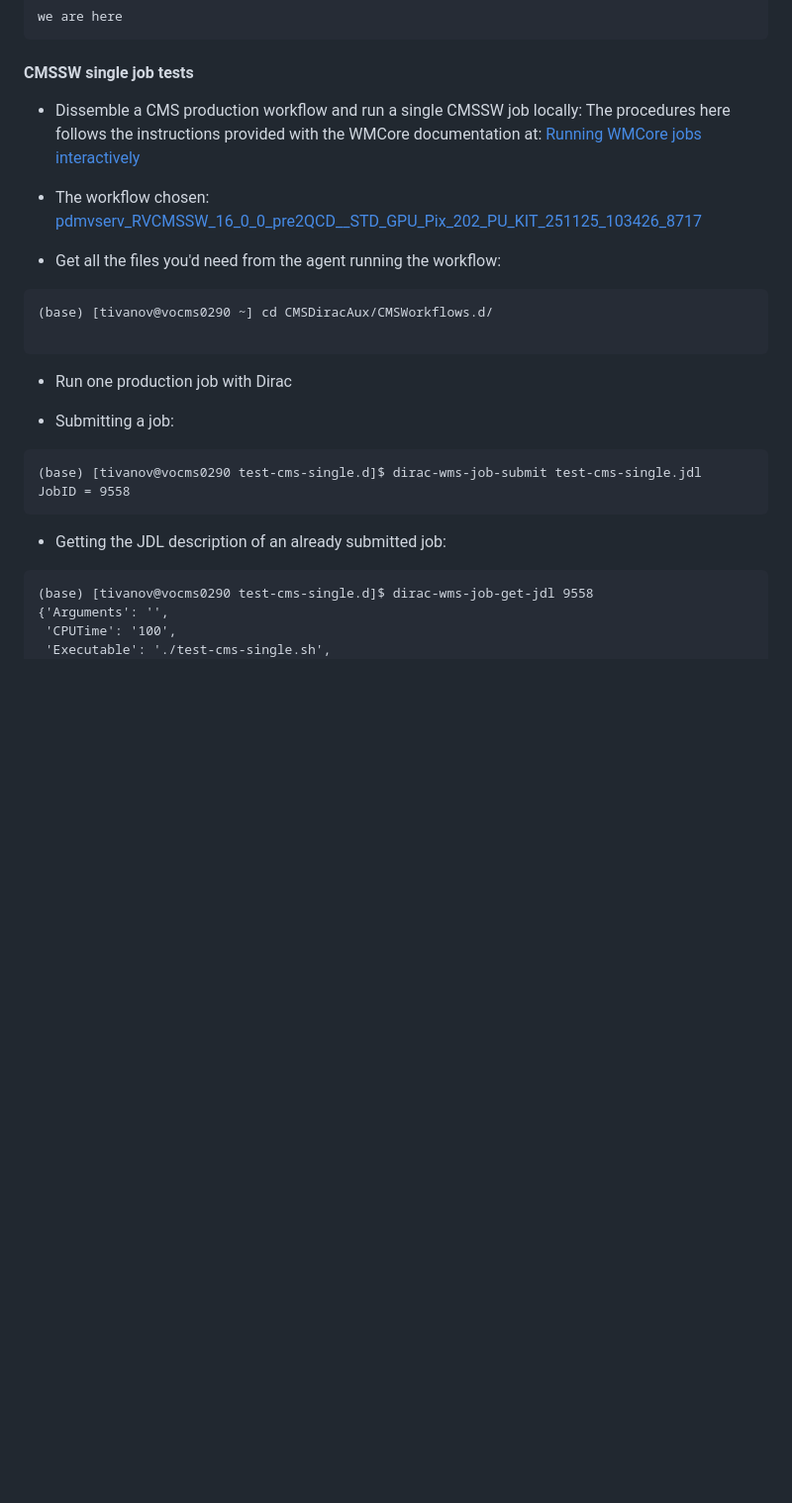
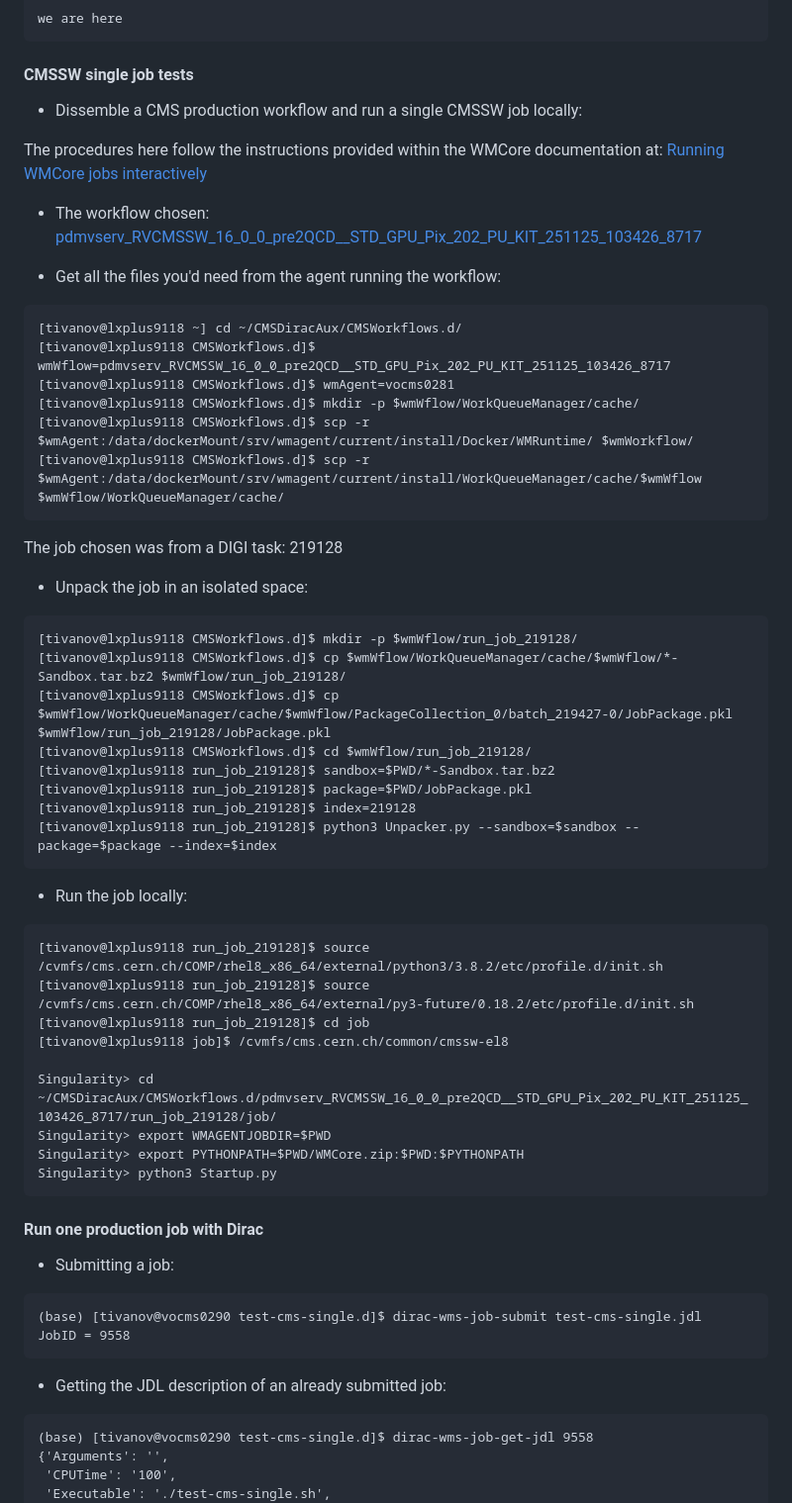
Before and after one commit to todor-ivanov/CMSDiracAux, a Markdown page: README.md, the part around the change printed below. Shown: that part at 99% size. Rendered like a GitHub page; folded sections open; blank space fills up the shorter version.

Commit message:
Add WMCore local job run to README
Fix console prompt

````diff
--- a/README.md
+++ b/README.md
@@ -189,7 +189,8 @@ we are here
 #### CMSSW single job tests
 
 * Dissemble a CMS production workflow and run a single CMSSW job locally:
-The procedures here follows the instructions provided with the WMCore documentation at:
+
+The procedures here follow the instructions provided within the WMCore documentation at:
 [Running WMCore jobs interactively](https://cms-wmcore.docs.cern.ch/training/interactive_jobs/)
 
  * The workflow chosen: [pdmvserv_RVCMSSW_16_0_0_pre2QCD__STD_GPU_Pix_202_PU_KIT_251125_103426_8717](https://cmsweb.cern.ch/reqmgr2/fetch?rid=pdmvserv_RVCMSSW_16_0_0_pre2QCD__STD_GPU_Pix_202_PU_KIT_251125_103426_8717)
@@ -197,21 +198,53 @@ The procedures here follows the instructions provided with the WMCore documentat
  * Get all the files you'd need from the agent running the workflow:
 
 ```
-(base) [tivanov@vocms0290 ~] cd CMSDiracAux/CMSWorkflows.d/
+[tivanov@lxplus9118 ~] cd ~/CMSDiracAux/CMSWorkflows.d/
+[tivanov@lxplus9118 CMSWorkflows.d]$ wmWflow=pdmvserv_RVCMSSW_16_0_0_pre2QCD__STD_GPU_Pix_202_PU_KIT_251125_103426_8717
+[tivanov@lxplus9118 CMSWorkflows.d]$ wmAgent=vocms0281
+[tivanov@lxplus9118 CMSWorkflows.d]$ mkdir -p $wmWflow/WorkQueueManager/cache/
+[tivanov@lxplus9118 CMSWorkflows.d]$ scp -r $wmAgent:/data/dockerMount/srv/wmagent/current/install/Docker/WMRuntime/ $wmWorkflow/
+[tivanov@lxplus9118 CMSWorkflows.d]$ scp -r $wmAgent:/data/dockerMount/srv/wmagent/current/install/WorkQueueManager/cache/$wmWflow $wmWflow/WorkQueueManager/cache/
+```
+
+The job chosen was from a DIGI task: 219128
+
+ * Unpack the job in an isolated space:
 
 ```
+[tivanov@lxplus9118 CMSWorkflows.d]$ mkdir -p $wmWflow/run_job_219128/
+[tivanov@lxplus9118 CMSWorkflows.d]$ cp $wmWflow/WorkQueueManager/cache/$wmWflow/*-Sandbox.tar.bz2 $wmWflow/run_job_219128/
+[tivanov@lxplus9118 CMSWorkflows.d]$ cp $wmWflow/WorkQueueManager/cache/$wmWflow/PackageCollection_0/batch_219427-0/JobPackage.pkl $wmWflow/run_job_219128/JobPackage.pkl
+[tivanov@lxplus9118 CMSWorkflows.d]$ cd $wmWflow/run_job_219128/
+[tivanov@lxplus9118 run_job_219128]$ sandbox=$PWD/*-Sandbox.tar.bz2
+[tivanov@lxplus9118 run_job_219128]$ package=$PWD/JobPackage.pkl
+[tivanov@lxplus9118 run_job_219128]$ index=219128
+[tivanov@lxplus9118 run_job_219128]$ python3 Unpacker.py --sandbox=$sandbox --package=$package --index=$index
+```
 
+ * Run the job locally:
+```
+[tivanov@lxplus9118 run_job_219128]$ source /cvmfs/cms.cern.ch/COMP/rhel8_x86_64/external/python3/3.8.2/etc/profile.d/init.sh
+[tivanov@lxplus9118 run_job_219128]$ source /cvmfs/cms.cern.ch/COMP/rhel8_x86_64/external/py3-future/0.18.2/etc/profile.d/init.sh
+[tivanov@lxplus9118 run_job_219128]$ cd job
+[tivanov@lxplus9118 job]$ /cvmfs/cms.cern.ch/common/cmssw-el8
 
+Singularity> cd ~/CMSDiracAux/CMSWorkflows.d/pdmvserv_RVCMSSW_16_0_0_pre2QCD__STD_GPU_Pix_202_PU_KIT_251125_103426_8717/run_job_219128/job/
+Singularity> export WMAGENTJOBDIR=$PWD
+Singularity> export PYTHONPATH=$PWD/WMCore.zip:$PWD:$PYTHONPATH
+Singularity> python3 Startup.py
+```
 
-* Run one production job with Dirac
+#### Run one production job with Dirac
 
  * Submitting a job:
+
 ```
 (base) [tivanov@vocms0290 test-cms-single.d]$ dirac-wms-job-submit test-cms-single.jdl
 JobID = 9558
 ```
 
  * Getting the JDL description of an already submitted job:
+
 ```
 (base) [tivanov@vocms0290 test-cms-single.d]$ dirac-wms-job-get-jdl 9558
 {'Arguments': '',
````
Also changed, not shown: other parts of README.md (+3 -1 lines).
